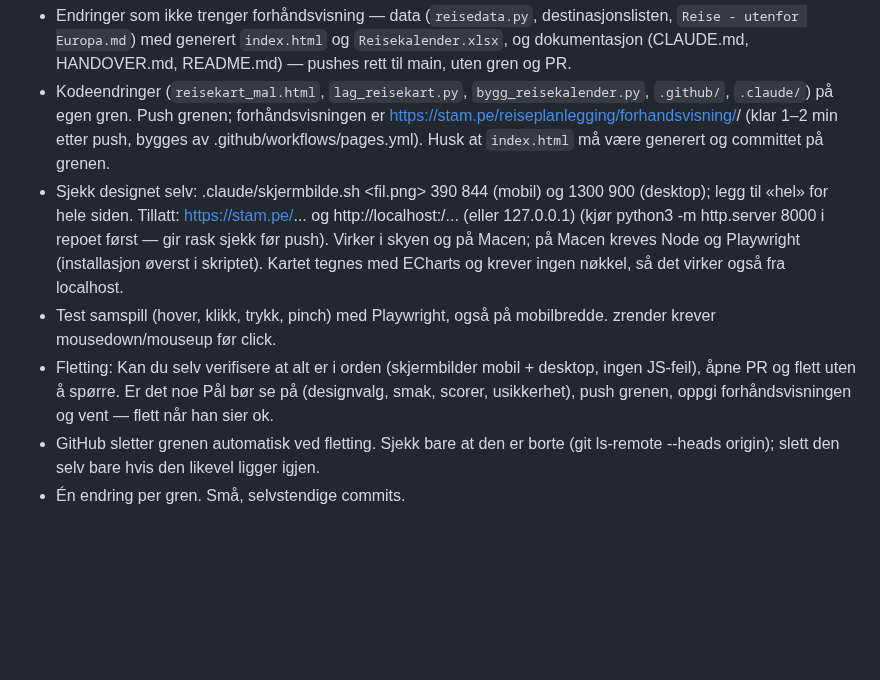
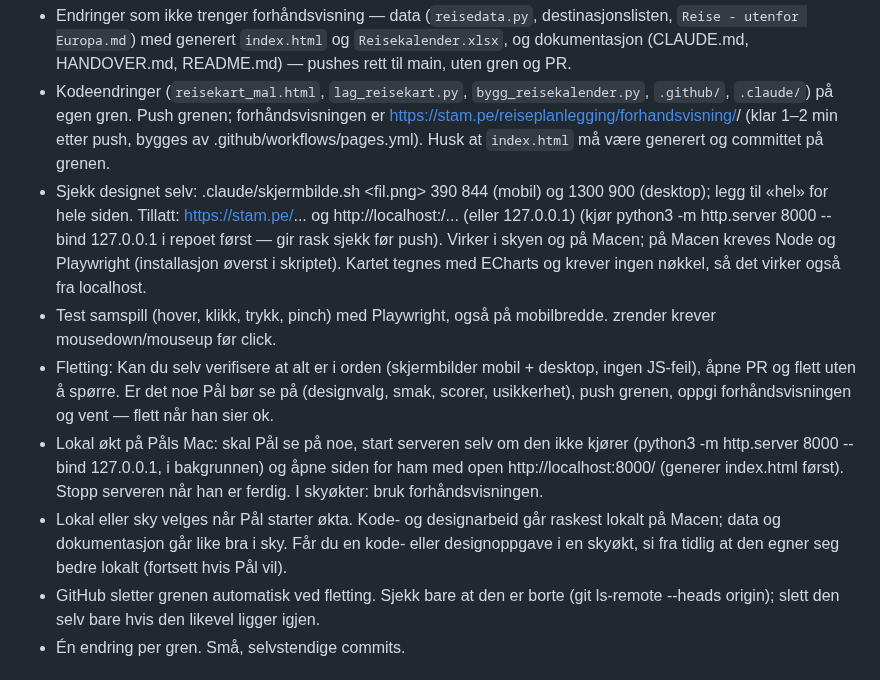
Before and after one commit to paalstampe/reiseplanlegging, a Markdown page: CLAUDE.md, the part around the change. Drawn GitHub-style; blank space fills up the shorter version.

Commit message:
Dokumentasjon: lokal server med --bind, lokal økt og når sky — som i byguidene
Co-Authored-By: Claude Opus 5.5 <noreply@anthropic.com>
Claude-Session: https://claude.ai/code/session_01Biv9LhrNcuWiodYayV9u7k

```diff
--- a/CLAUDE.md
+++ b/CLAUDE.md
@@ -34,7 +34,7 @@ Hold HANDOVER.md oppdatert når noe vesentlig endres (filer, besluttet design, s
   og committet på grenen.
 - Sjekk designet selv: .claude/skjermbilde.sh <url> <fil.png> 390 844 (mobil) og 1300 900 (desktop);
   legg til «hel» for hele siden. Tillatt: https://stam.pe/... og http://localhost:<port>/... (eller 127.0.0.1)
-  (kjør python3 -m http.server 8000 i repoet først — gir rask sjekk før push). Virker i skyen og på Macen;
+  (kjør python3 -m http.server 8000 --bind 127.0.0.1 i repoet først — gir rask sjekk før push). Virker i skyen og på Macen;
   på Macen kreves Node og Playwright (installasjon øverst i skriptet). Kartet tegnes med ECharts og krever
   ingen nøkkel, så det virker også fra localhost.
 - Test samspill (hover, klikk, trykk, pinch) med Playwright, også på mobilbredde. zrender krever
@@ -42,6 +42,12 @@ Hold HANDOVER.md oppdatert når noe vesentlig endres (filer, besluttet design, s
 - Fletting: Kan du selv verifisere at alt er i orden (skjermbilder mobil + desktop, ingen JS-feil),
   åpne PR og flett uten å spørre. Er det noe Pål bør se på (designvalg, smak, scorer, usikkerhet), push grenen,
   oppgi forhåndsvisningen og vent — flett når han sier ok.
+- Lokal økt på Påls Mac: skal Pål se på noe, start serveren selv om den ikke kjører
+  (python3 -m http.server 8000 --bind 127.0.0.1, i bakgrunnen) og åpne siden for ham med
+  open http://localhost:8000/ (generer index.html først). Stopp serveren når han er ferdig. I skyøkter: bruk forhåndsvisningen.
+- Lokal eller sky velges når Pål starter økta. Kode- og designarbeid går raskest lokalt på Macen;
+  data og dokumentasjon går like bra i sky. Får du en kode- eller designoppgave i en skyøkt,
+  si fra tidlig at den egner seg bedre lokalt (fortsett hvis Pål vil).
 - GitHub sletter grenen automatisk ved fletting. Sjekk bare at den er borte (git ls-remote --heads origin);
   slett den selv bare hvis den likevel ligger igjen.
 - Én endring per gren. Små, selvstendige commits.
```
Also changed, not shown: HANDOVER.md (+2 -2 lines).
